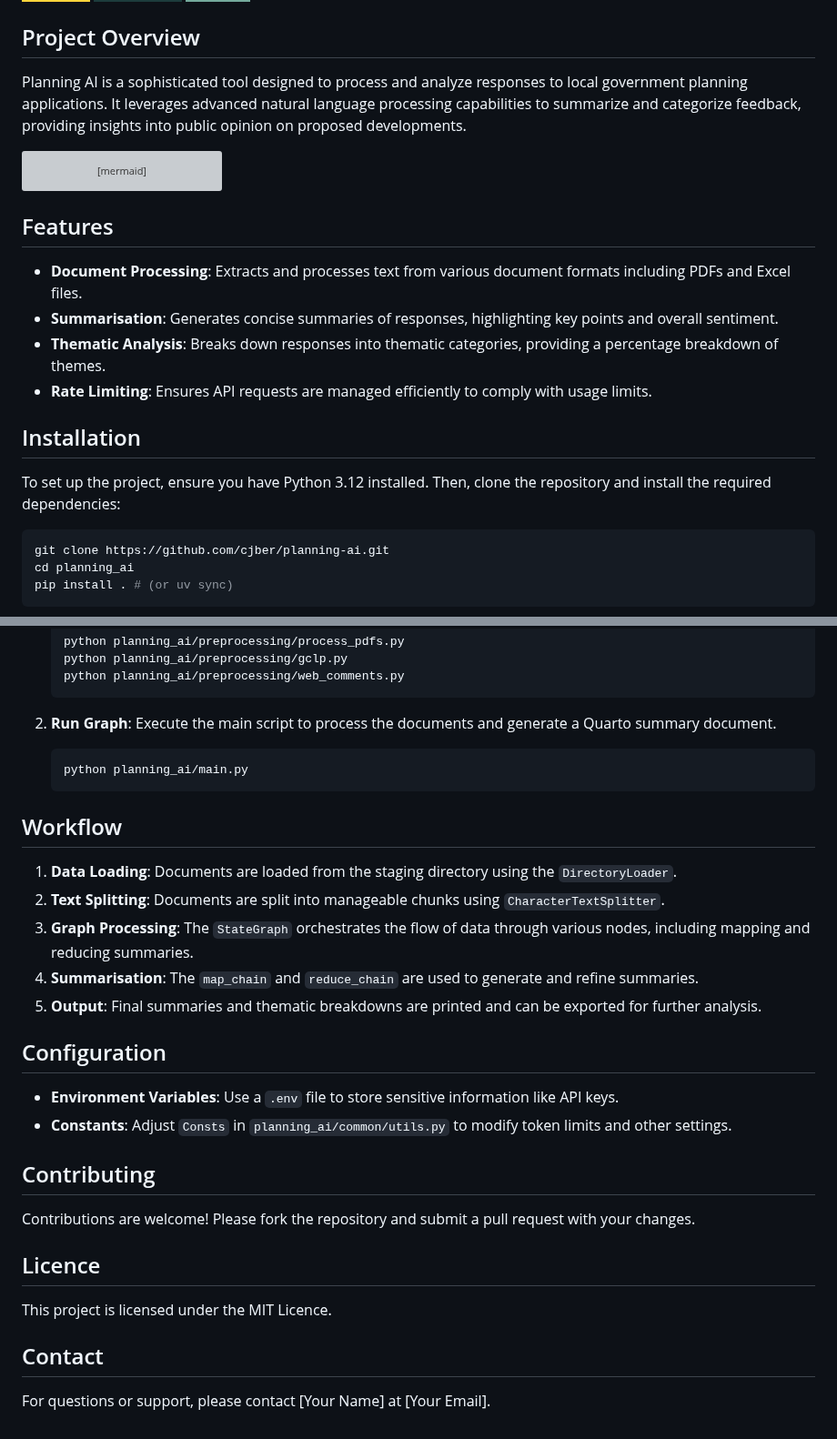
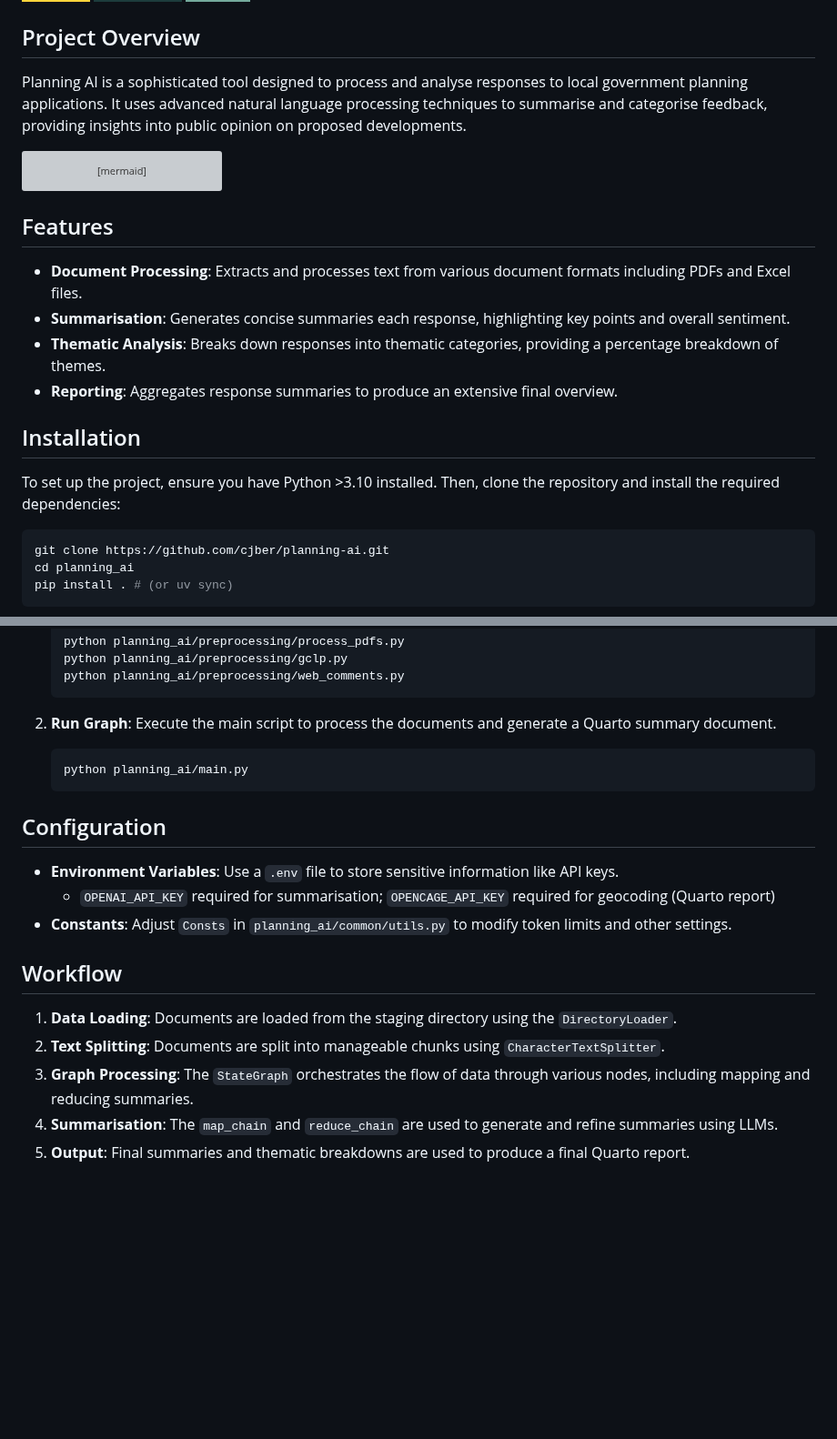
Before and after one commit to cjber/planning-ai, a Markdown page: README.md, 2 parts joined by grey strips. Shown at 91% size. Rendered like a GitHub page; badges without logos; blank space fills up the shorter version; grey boxes are pictures that could not be loaded.

Commit message:
add information to readme

````diff
--- a/README.md
+++ b/README.md
@@ -6,7 +6,7 @@
 
 ## Project Overview
 
-Planning AI is a sophisticated tool designed to process and analyze responses to local government planning applications. It leverages advanced natural language processing capabilities to summarize and categorize feedback, providing insights into public opinion on proposed developments.
+Planning AI is a sophisticated tool designed to process and analyse responses to local government planning applications. It uses advanced natural language processing techniques to summarise and categorise feedback, providing insights into public opinion on proposed developments.
 
 ```mermaid
 %%{init: {'flowchart': {'curve': 'linear'}}}%%
@@ -31,13 +31,13 @@ graph TD;
 ## Features
 
 - **Document Processing**: Extracts and processes text from various document formats including PDFs and Excel files.
-- **Summarisation**: Generates concise summaries of responses, highlighting key points and overall sentiment.
+- **Summarisation**: Generates concise summaries each response, highlighting key points and overall sentiment.
 - **Thematic Analysis**: Breaks down responses into thematic categories, providing a percentage breakdown of themes.
-- **Rate Limiting**: Ensures API requests are managed efficiently to comply with usage limits.
+- **Reporting**: Aggregates response summaries to produce an extensive final overview.
 
 ## Installation
 
-To set up the project, ensure you have Python 3.12 installed. Then, clone the repository and install the required dependencies:
+To set up the project, ensure you have Python >3.10 installed. Then, clone the repository and install the required dependencies:
 
 ```bash
 git clone https://github.com/cjber/planning-ai.git
@@ -59,27 +59,16 @@ pip install . # (or uv sync)
    python planning_ai/main.py
    ```
 
+## Configuration
+
+- **Environment Variables**: Use a `.env` file to store sensitive information like API keys.
+    - `OPENAI_API_KEY` required for summarisation; `OPENCAGE_API_KEY` required for geocoding (Quarto report)
+- **Constants**: Adjust `Consts` in `planning_ai/common/utils.py` to modify token limits and other settings.
+
 ## Workflow
 
 1. **Data Loading**: Documents are loaded from the staging directory using the `DirectoryLoader`.
 2. **Text Splitting**: Documents are split into manageable chunks using `CharacterTextSplitter`.
 3. **Graph Processing**: The `StateGraph` orchestrates the flow of data through various nodes, including mapping and reducing summaries.
-4. **Summarisation**: The `map_chain` and `reduce_chain` are used to generate and refine summaries.
-5. **Output**: Final summaries and thematic breakdowns are printed and can be exported for further analysis.
-
-## Configuration
-
-- **Environment Variables**: Use a `.env` file to store sensitive information like API keys.
-- **Constants**: Adjust `Consts` in `planning_ai/common/utils.py` to modify token limits and other settings.
-
-## Contributing
-
-Contributions are welcome! Please fork the repository and submit a pull request with your changes.
-
-## Licence
-
-This project is licensed under the MIT Licence.
-
-## Contact
-
-For questions or support, please contact [Your Name] at [Your Email].
+4. **Summarisation**: The `map_chain` and `reduce_chain` are used to generate and refine summaries using LLMs.
+5. **Output**: Final summaries and thematic breakdowns are used to produce a final Quarto report.
````
